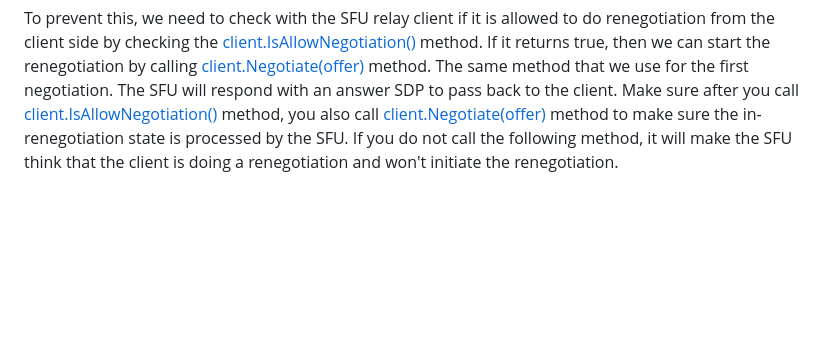
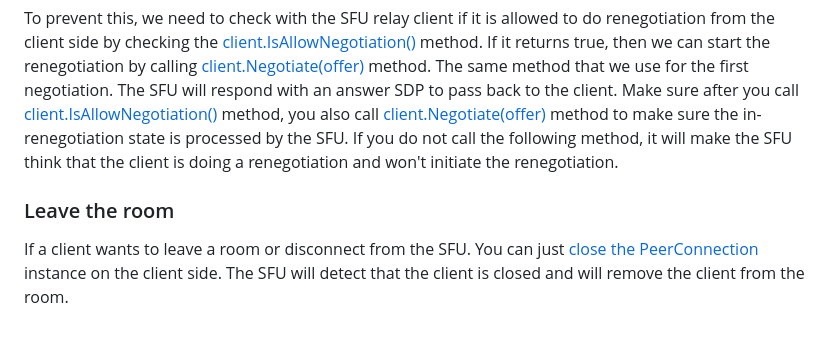
Before and after one commit to inlivedev/sfu, a Markdown page: README.md, the part around the change. Drawn GitHub-style; blank space fills up the shorter version.

Commit message:
add leave the room doc

```diff
--- a/README.md
+++ b/README.md
@@ -47,3 +47,6 @@ To wait for renegotiation from SFU to make sure you receive a new track once pub
 The renegotiation also can be initiated by the client if the client is adding a new track, for example by doing a screen sharing. Because both sides can initiate the renegotiation, there is a possibility of both sides are trying to renegotiate at the same time.
 
 To prevent this, we need to check with the SFU relay client if it is allowed to do renegotiation from the client side by checking the [client.IsAllowNegotiation()](./client.go#L103) method. If it returns true, then we can start the renegotiation by calling [client.Negotiate(offer)](./client.go#L113) method. The same method that we use for the first negotiation. The SFU will respond with an answer SDP to pass back to the client. Make sure after you call [client.IsAllowNegotiation()](./client.go#L1o3) method, you also call [client.Negotiate(offer)](./client.go#L113) method to make sure the in-renegotiation state is processed by the SFU. If you do not call the following method, it will make the SFU think that the client is doing a renegotiation and won't initiate the renegotiation.
+
+### Leave the room
+If a client wants to leave a room or disconnect from the SFU. You can just [close the PeerConnection](https://developer.mozilla.org/en-US/docs/Web/API/RTCPeerConnection/close) instance on the client side. The SFU will detect that the client is closed and will remove the client from the room.
```
